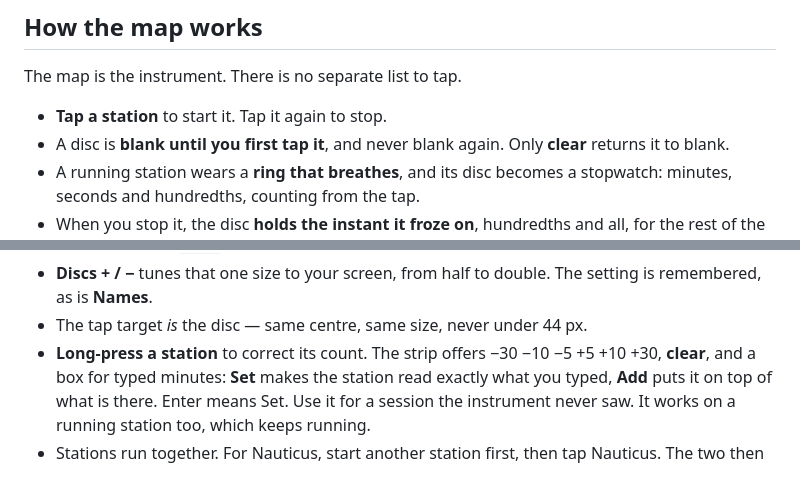
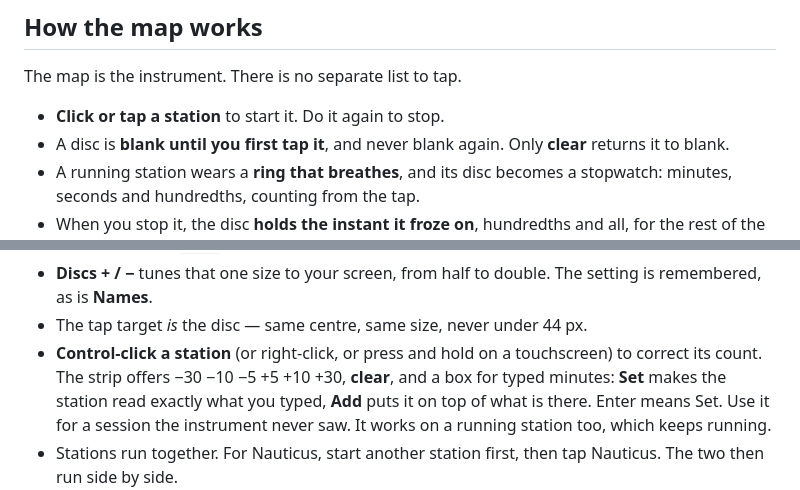
Before and after one commit to nuchilles/examen, a Markdown page: README.md, 2 parts joined by grey strips. GitHub-like rendering.

```diff
--- a/README.md
+++ b/README.md
@@ -22,7 +22,7 @@ Seven items in Finder; 28 files once GitHub unpacks `map-images`.
 
 The map is the instrument. There is no separate list to tap.
 
-- **Tap a station** to start it. Tap it again to stop.
+- **Click or tap a station** to start it. Do it again to stop.
 - A disc is **blank until you first tap it**, and never blank again. Only
   **clear** returns it to blank.
 - A running station wears a **ring that breathes**, and its disc becomes a
@@ -40,7 +40,8 @@ The map is the instrument. There is no separate list to tap.
 - **Discs + / −** tunes that one size to your screen, from half to double.
   The setting is remembered, as is **Names**.
 - The tap target *is* the disc — same centre, same size, never under 44 px.
-- **Long-press a station** to correct its count. The strip offers −30 −10 −5
+- **Control-click a station** (or right-click, or press and hold on a
+  touchscreen) to correct its count. The strip offers −30 −10 −5
   +5 +10 +30, **clear**, and a box for typed minutes: **Set** makes the
   station read exactly what you typed, **Add** puts it on top of what is
   there. Enter means Set. Use it for a session the instrument never saw. It
```
